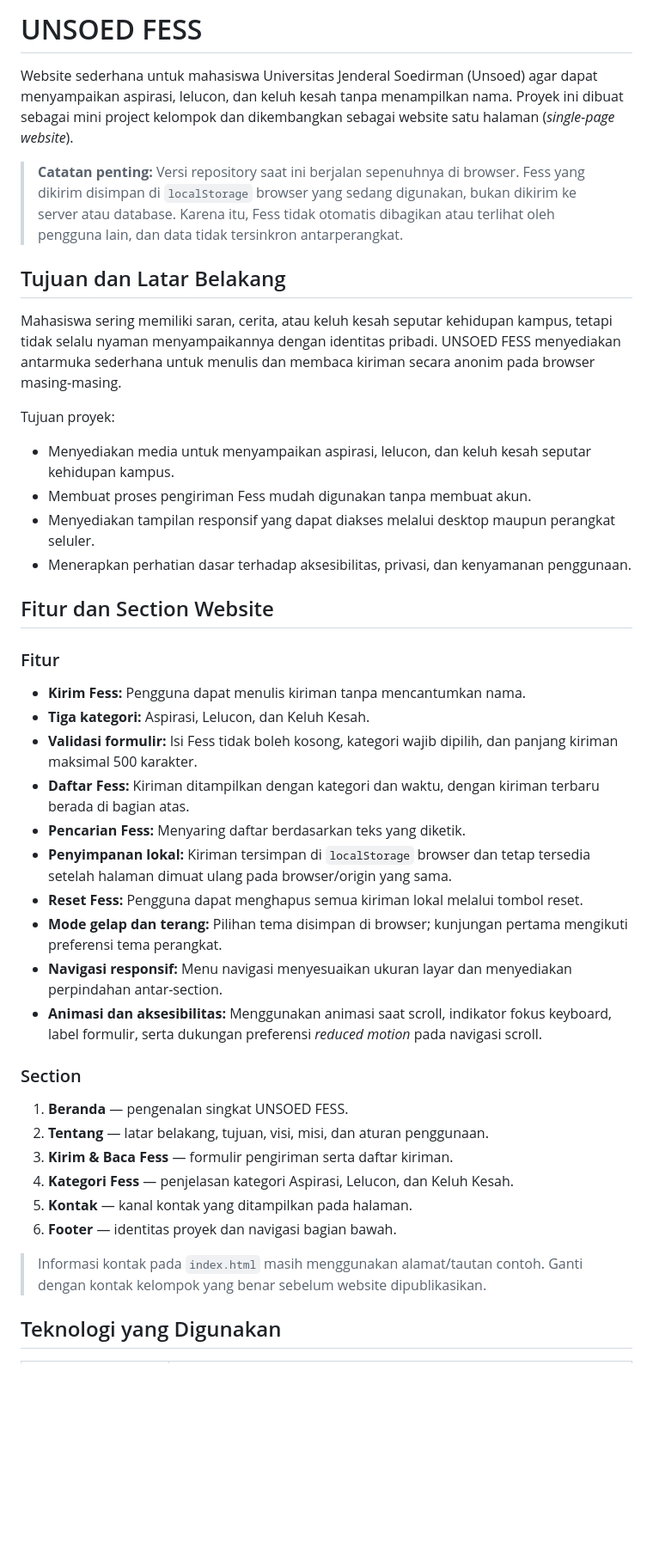
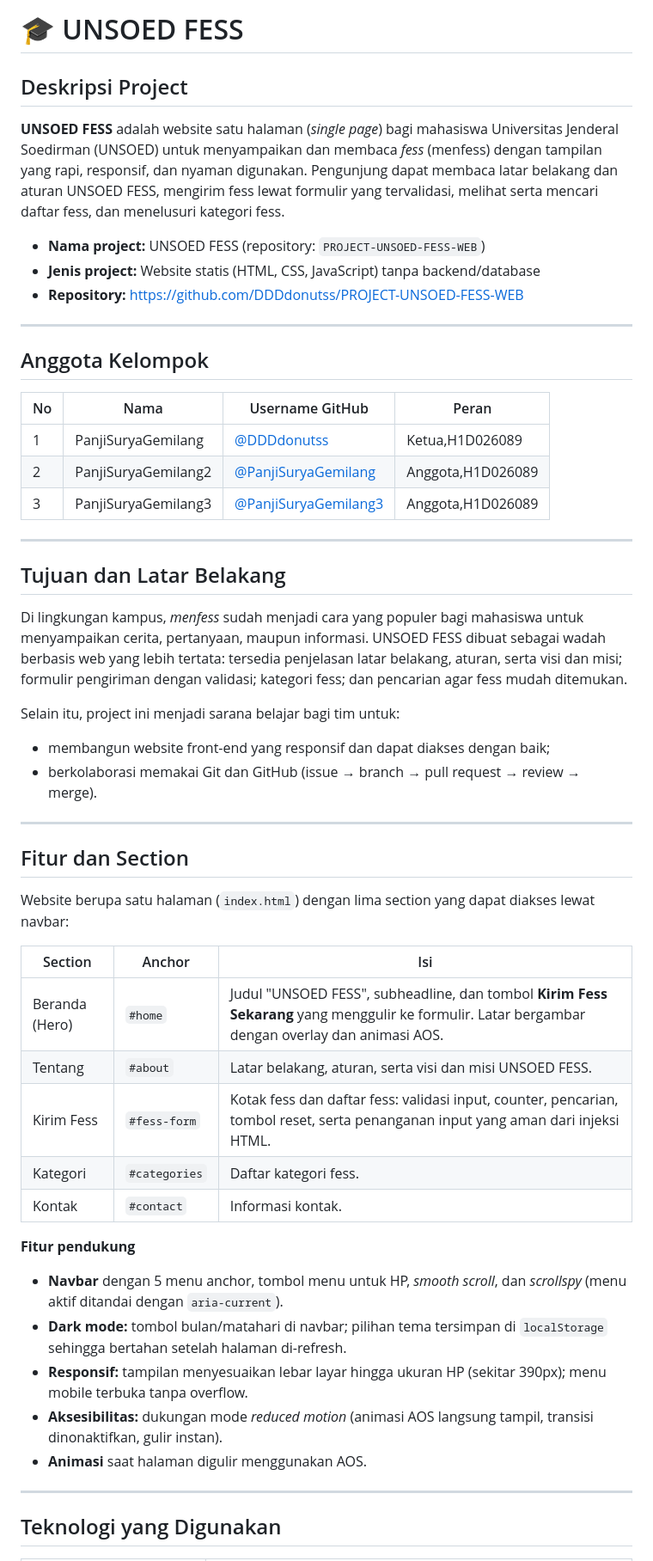
Before and after one commit to DDDdonutss/PROJECT-UNSOED-FESS-WEB, a Markdown page: README.md, the part around one of its changes. Shown at 86% size. Drawn GitHub-style; blank space fills up the shorter version.

```diff
--- a/README.md
+++ b/README.md
@@ -1,45 +1,57 @@
-# UNSOED FESS
+# 🎓 UNSOED FESS
 
-Website sederhana untuk mahasiswa Universitas Jenderal Soedirman (Unsoed) agar dapat menyampaikan aspirasi, lelucon, dan keluh kesah tanpa menampilkan nama. Proyek ini dibuat sebagai mini project kelompok dan dikembangkan sebagai website satu halaman (*single-page website*).
+## Deskripsi Project
 
-> **Catatan penting:** Versi repository saat ini berjalan sepenuhnya di browser. Fess yang dikirim disimpan di `localStorage` browser yang sedang digunakan, bukan dikirim ke server atau database. Karena itu, Fess tidak otomatis dibagikan atau terlihat oleh pengguna lain, dan data tidak tersinkron antarperangkat.
+**UNSOED FESS** adalah website satu halaman (*single page*) bagi mahasiswa Universitas Jenderal Soedirman (UNSOED) untuk menyampaikan dan membaca *fess* (menfess) dengan tampilan yang rapi, responsif, dan nyaman digunakan. Pengunjung dapat membaca latar belakang dan aturan UNSOED FESS, mengirim fess lewat formulir yang tervalidasi, melihat serta mencari daftar fess, dan menelusuri kategori fess.
+
+- **Nama project:** UNSOED FESS (repository: `PROJECT-UNSOED-FESS-WEB`)
+- **Jenis project:** Website statis (HTML, CSS, JavaScript) tanpa backend/database
+- **Repository:** https://github.com/DDDdonutss/PROJECT-UNSOED-FESS-WEB
+
+---
+
+## Anggota Kelompok
+
+| No | Nama | Username GitHub | Peran |
+|----|------|-----------------|-------|
+| 1 | PanjiSuryaGemilang | [@DDDdonutss](https://github.com/DDDdonutss) | Ketua,H1D026089|
+| 2 | PanjiSuryaGemilang2 | [@PanjiSuryaGemilang](https://github.com/PanjiSuryaGemilang) | Anggota,H1D026089 |
+| 3 | PanjiSuryaGemilang3 | [@PanjiSuryaGemilang3](https://github.com/PanjiSuryaGemilang3) | Anggota,H1D026089 |
+
+---
 
 ## Tujuan dan Latar Belakang
 
-Mahasiswa sering memiliki saran, cerita, atau keluh kesah seputar kehidupan kampus, tetapi tidak selalu nyaman menyampaikannya dengan identitas pribadi. UNSOED FESS menyediakan antarmuka sederhana untuk menulis dan membaca kiriman secara anonim pada browser masing-masing.
+Di lingkungan kampus, *menfess* sudah menjadi cara yang populer bagi mahasiswa untuk menyampaikan cerita, pertanyaan, maupun informasi. UNSOED FESS dibuat sebagai wadah berbasis web yang lebih tertata: tersedia penjelasan latar belakang, aturan, serta visi dan misi; formulir pengiriman dengan validasi; kategori fess; dan pencarian agar fess mudah ditemukan.
 
-Tujuan proyek:
+Selain itu, project ini menjadi sarana belajar bagi tim untuk:
 
-- Menyediakan media untuk menyampaikan aspirasi, lelucon, dan keluh kesah seputar kehidupan kampus.
-- Membuat proses pengiriman Fess mudah digunakan tanpa membuat akun.
-- Menyediakan tampilan responsif yang dapat diakses melalui desktop maupun perangkat seluler.
-- Menerapkan perhatian dasar terhadap aksesibilitas, privasi, dan kenyamanan penggunaan.
+- membangun website front-end yang responsif dan dapat diakses dengan baik;
+- berkolaborasi memakai Git dan GitHub (issue → branch → pull request → review → merge).
 
-## Fitur dan Section Website
+---
 
-### Fitur
+## Fitur dan Section
 
-- **Kirim Fess:** Pengguna dapat menulis kiriman tanpa mencantumkan nama.
-- **Tiga kategori:** Aspirasi, Lelucon, dan Keluh Kesah.
-- **Validasi formulir:** Isi Fess tidak boleh kosong, kategori wajib dipilih, dan panjang kiriman maksimal 500 karakter.
-- **Daftar Fess:** Kiriman ditampilkan dengan kategori dan waktu, dengan kiriman terbaru berada di bagian atas.
-- **Pencarian Fess:** Menyaring daftar berdasarkan teks yang diketik.
-- **Penyimpanan lokal:** Kiriman tersimpan di `localStorage` browser dan tetap tersedia setelah halaman dimuat ulang pada browser/origin yang sama.
-- **Reset Fess:** Pengguna dapat menghapus semua kiriman lokal melalui tombol reset.
-- **Mode gelap dan terang:** Pilihan tema disimpan di browser; kunjungan pertama mengikuti preferensi tema perangkat.
-- **Navigasi responsif:** Menu navigasi menyesuaikan ukuran layar dan menyediakan perpindahan antar-section.
-- **Animasi dan aksesibilitas:** Menggunakan animasi saat scroll, indikator fokus keyboard, label formulir, serta dukungan preferensi *reduced motion* pada navigasi scroll.
+Website berupa satu halaman (`index.html`) dengan lima section yang dapat diakses lewat navbar:
 
-### Section
+| Section | Anchor | Isi |
+|---------|--------|-----|
+| Beranda (Hero) | `#home` | Judul "UNSOED FESS", subheadline, dan tombol **Kirim Fess Sekarang** yang menggulir ke formulir. Latar bergambar dengan overlay dan animasi AOS. |
+| Tentang | `#about` | Latar belakang, aturan, serta visi dan misi UNSOED FESS. |
+| Kirim Fess | `#fess-form` | Kotak fess dan daftar fess: validasi input, counter, pencarian, tombol reset, serta penanganan input yang aman dari injeksi HTML. |
+| Kategori | `#categories` | Daftar kategori fess. |
+| Kontak | `#contact` | Informasi kontak. |
 
-1. **Beranda** — pengenalan singkat UNSOED FESS.
-2. **Tentang** — latar belakang, tujuan, visi, misi, dan aturan penggunaan.
-3. **Kirim & Baca Fess** — formulir pengiriman serta daftar kiriman.
-4. **Kategori Fess** — penjelasan kategori Aspirasi, Lelucon, dan Keluh Kesah.
-5. **Kontak** — kanal kontak yang ditampilkan pada halaman.
-6. **Footer** — identitas proyek dan navigasi bagian bawah.
+**Fitur pendukung**
 
-> Informasi kontak pada `index.html` masih menggunakan alamat/tautan contoh. Ganti dengan kontak kelompok yang benar sebelum website dipublikasikan.
+- **Navbar** dengan 5 menu anchor, tombol menu untuk HP, *smooth scroll*, dan *scrollspy* (menu aktif ditandai dengan `aria-current`).
+- **Dark mode:** tombol bulan/matahari di navbar; pilihan tema tersimpan di `localStorage` sehingga bertahan setelah halaman di-refresh.
+- **Responsif:** tampilan menyesuaikan lebar layar hingga ukuran HP (sekitar 390px); menu mobile terbuka tanpa overflow.
+- **Aksesibilitas:** dukungan mode *reduced motion* (animasi AOS langsung tampil, transisi dinonaktifkan, gulir instan).
+- **Animasi** saat halaman digulir menggunakan AOS.
+
+---
 
 ## Teknologi yang Digunakan
 
```
Also changed, not shown: other parts of README.md (+87 -128 lines).
